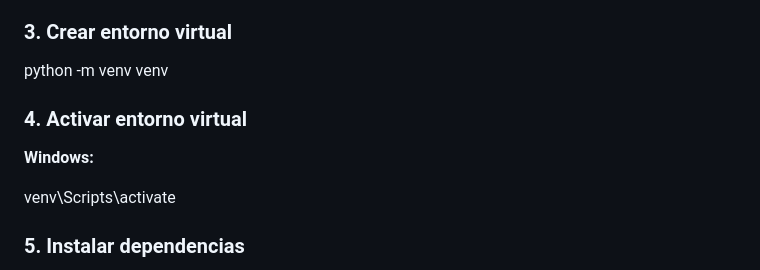
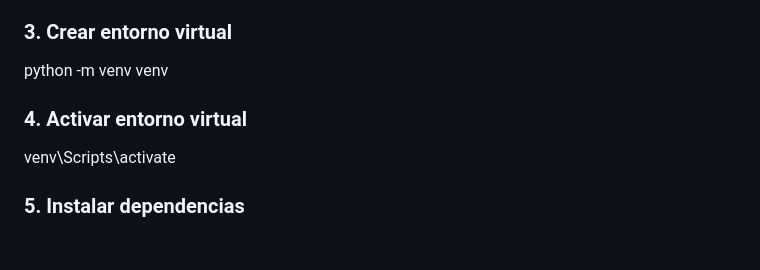
Before and after one commit to JaderTremendo16/Proyecto-FInal---Electiva-II, a Markdown page: readme.md, the part around the change. Drawn GitHub-style; blank space fills up the shorter version.

Commit message:
Fix: Readme.md

```diff
--- a/readme.md
+++ b/readme.md
@@ -45,10 +45,7 @@ cd Proyecto_Final
 
 python -m venv venv
 
-
 ### 4. Activar entorno virtual
-
-**Windows:**
 
 venv\Scripts\activate
 
```
